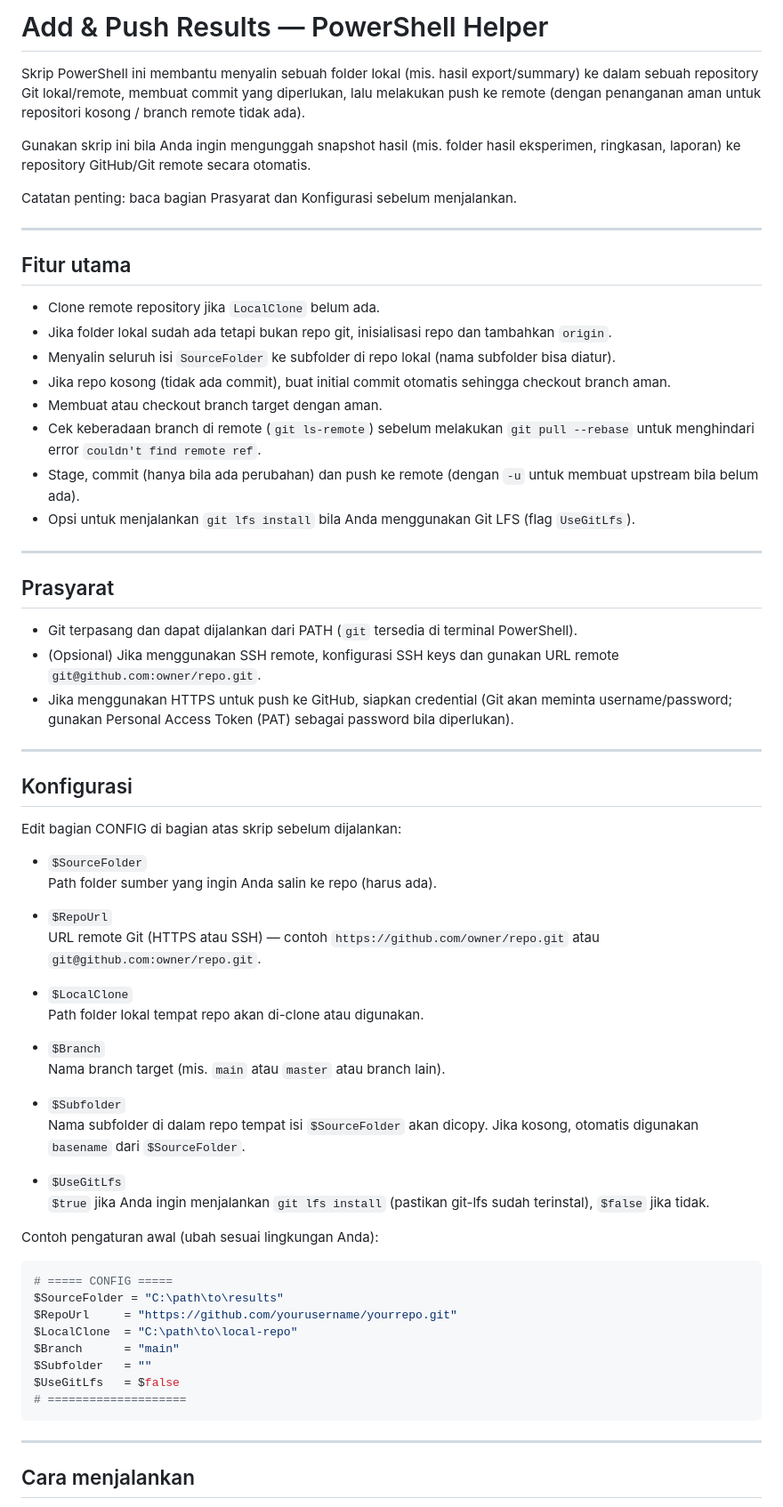
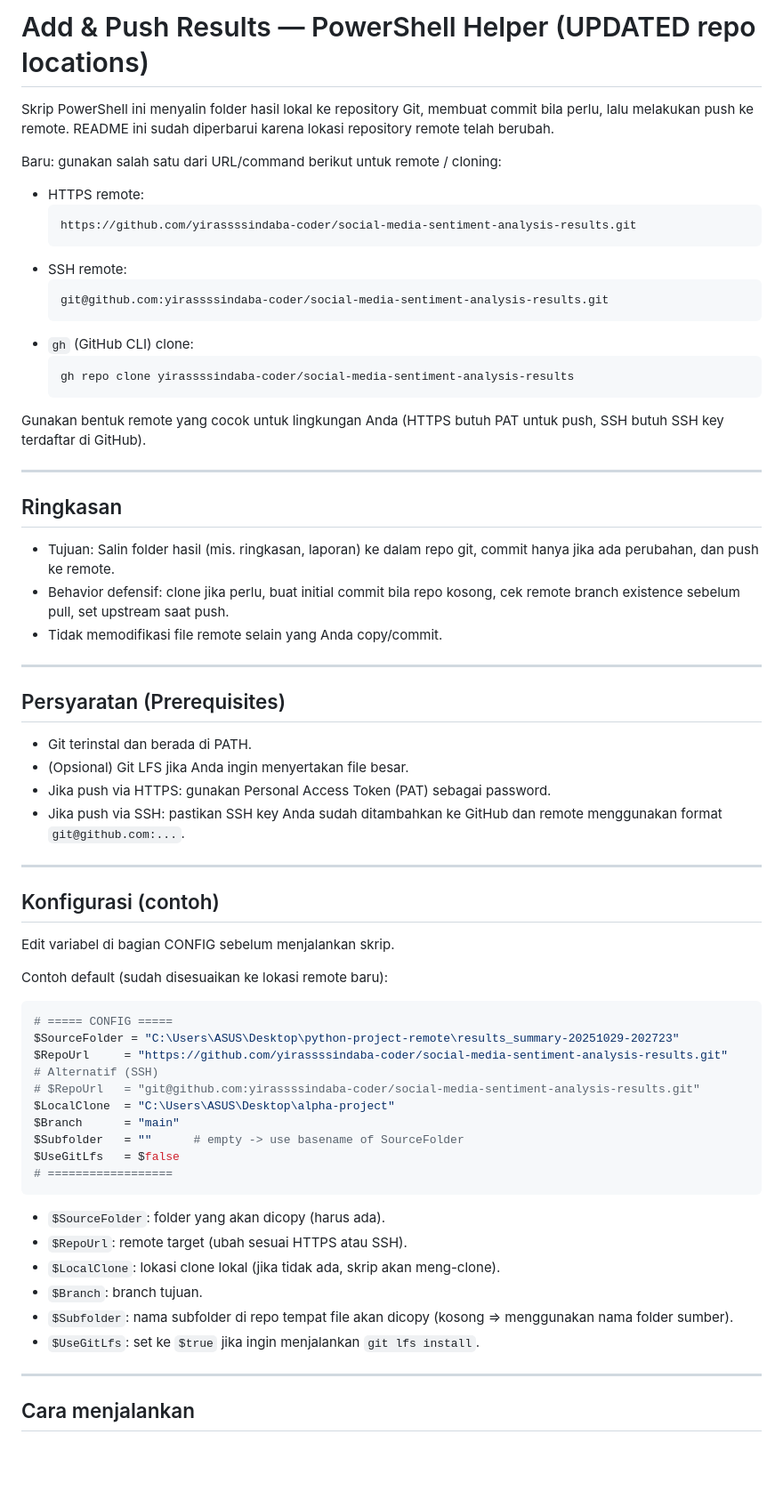
Before and after one commit to yirassssindaba-coder/alpha-project, a Markdown page: README.md, the part around the change printed below. Shown: that part at 89% size. Rendered like a GitHub page; blank space fills up the shorter version.

````diff
--- a/README.md
+++ b/README.md
@@ -1,64 +1,63 @@
-# Add & Push Results — PowerShell Helper
+# Add & Push Results — PowerShell Helper (UPDATED repo locations)
 
-Skrip PowerShell ini membantu menyalin sebuah folder lokal (mis. hasil export/summary) ke dalam sebuah repository Git lokal/remote, membuat commit yang diperlukan, lalu melakukan push ke remote (dengan penanganan aman untuk repositori kosong / branch remote tidak ada).
+Skrip PowerShell ini menyalin folder hasil lokal ke repository Git, membuat commit bila perlu, lalu melakukan push ke remote. README ini sudah diperbarui karena lokasi repository remote telah berubah.
 
-Gunakan skrip ini bila Anda ingin mengunggah snapshot hasil (mis. folder hasil eksperimen, ringkasan, laporan) ke repository GitHub/Git remote secara otomatis.
+Baru: gunakan salah satu dari URL/command berikut untuk remote / cloning:
+- HTTPS remote:
+  ```
+  https://github.com/yirassssindaba-coder/social-media-sentiment-analysis-results.git
+  ```
+- SSH remote:
+  ```
+  git@github.com:yirassssindaba-coder/social-media-sentiment-analysis-results.git
+  ```
+- `gh` (GitHub CLI) clone:
+  ```
+  gh repo clone yirassssindaba-coder/social-media-sentiment-analysis-results
+  ```
 
-Catatan penting: baca bagian Prasyarat dan Konfigurasi sebelum menjalankan.
+Gunakan bentuk remote yang cocok untuk lingkungan Anda (HTTPS butuh PAT untuk push, SSH butuh SSH key terdaftar di GitHub).
 
 ---
 
-## Fitur utama
-- Clone remote repository jika `LocalClone` belum ada.
-- Jika folder lokal sudah ada tetapi bukan repo git, inisialisasi repo dan tambahkan `origin`.
-- Menyalin seluruh isi `SourceFolder` ke subfolder di repo lokal (nama subfolder bisa diatur).
-- Jika repo kosong (tidak ada commit), buat initial commit otomatis sehingga checkout branch aman.
-- Membuat atau checkout branch target dengan aman.
-- Cek keberadaan branch di remote (`git ls-remote`) sebelum melakukan `git pull --rebase` untuk menghindari error `couldn't find remote ref`.
-- Stage, commit (hanya bila ada perubahan) dan push ke remote (dengan `-u` untuk membuat upstream bila belum ada).
-- Opsi untuk menjalankan `git lfs install` bila Anda menggunakan Git LFS (flag `UseGitLfs`).
+## Ringkasan
+- Tujuan: Salin folder hasil (mis. ringkasan, laporan) ke dalam repo git, commit hanya jika ada perubahan, dan push ke remote.
+- Behavior defensif: clone jika perlu, buat initial commit bila repo kosong, cek remote branch existence sebelum pull, set upstream saat push.
+- Tidak memodifikasi file remote selain yang Anda copy/commit.
 
 ---
 
-## Prasyarat
-- Git terpasang dan dapat dijalankan dari PATH (`git` tersedia di terminal PowerShell).
-- (Opsional) Jika menggunakan SSH remote, konfigurasi SSH keys dan gunakan URL remote `git@github.com:owner/repo.git`.
-- Jika menggunakan HTTPS untuk push ke GitHub, siapkan credential (Git akan meminta username/password; gunakan Personal Access Token (PAT) sebagai password bila diperlukan).
+## Persyaratan (Prerequisites)
+- Git terinstal dan berada di PATH.
+- (Opsional) Git LFS jika Anda ingin menyertakan file besar.
+- Jika push via HTTPS: gunakan Personal Access Token (PAT) sebagai password.
+- Jika push via SSH: pastikan SSH key Anda sudah ditambahkan ke GitHub dan remote menggunakan format `git@github.com:...`.
 
 ---
 
-## Konfigurasi
-Edit bagian CONFIG di bagian atas skrip sebelum dijalankan:
+## Konfigurasi (contoh)
+Edit variabel di bagian CONFIG sebelum menjalankan skrip.
 
-- `$SourceFolder`
-  Path folder sumber yang ingin Anda salin ke repo (harus ada).
-
-- `$RepoUrl`
-  URL remote Git (HTTPS atau SSH) — contoh `https://github.com/owner/repo.git` atau `git@github.com:owner/repo.git`.
-
-- `$LocalClone`
-  Path folder lokal tempat repo akan di-clone atau digunakan.
-
-- `$Branch`
-  Nama branch target (mis. `main` atau `master` atau branch lain).
-
-- `$Subfolder`
-  Nama subfolder di dalam repo tempat isi `$SourceFolder` akan dicopy. Jika kosong, otomatis digunakan `basename` dari `$SourceFolder`.
-
-- `$UseGitLfs`
-  `$true` jika Anda ingin menjalankan `git lfs install` (pastikan git-lfs sudah terinstal), `$false` jika tidak.
-
-Contoh pengaturan awal (ubah sesuai lingkungan Anda):
+Contoh default (sudah disesuaikan ke lokasi remote baru):
 ```powershell
 # ===== CONFIG =====
-$SourceFolder = "C:\path\to\results"
-$RepoUrl     = "https://github.com/yourusername/yourrepo.git"
-$LocalClone  = "C:\path\to\local-repo"
+$SourceFolder = "C:\Users\ASUS\Desktop\python-project-remote\results_summary-20251029-202723"
+$RepoUrl     = "https://github.com/yirassssindaba-coder/social-media-sentiment-analysis-results.git"
+# Alternatif (SSH)
+# $RepoUrl   = "git@github.com:yirassssindaba-coder/social-media-sentiment-analysis-results.git"
+$LocalClone  = "C:\Users\ASUS\Desktop\alpha-project"
 $Branch      = "main"
-$Subfolder   = ""
+$Subfolder   = ""      # empty -> use basename of SourceFolder
 $UseGitLfs   = $false
-# ====================
+# ==================
 ```
+
+- `$SourceFolder`: folder yang akan dicopy (harus ada).
+- `$RepoUrl`: remote target (ubah sesuai HTTPS atau SSH).
+- `$LocalClone`: lokasi clone lokal (jika tidak ada, skrip akan meng-clone).
+- `$Branch`: branch tujuan.
+- `$Subfolder`: nama subfolder di repo tempat file akan dicopy (kosong => menggunakan nama folder sumber).
+- `$UseGitLfs`: set ke `$true` jika ingin menjalankan `git lfs install`.
 
 ---
 
````
Also changed, not shown: other parts of README.md (+23 -14 lines).
